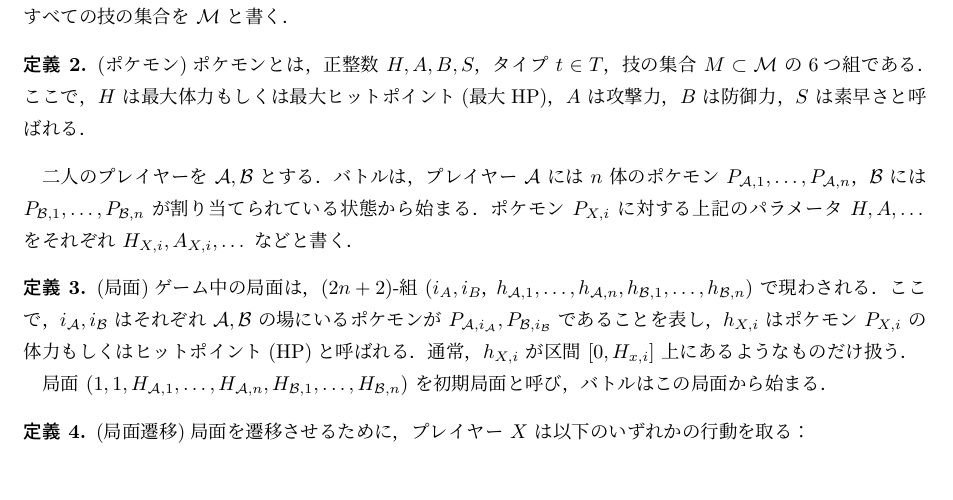
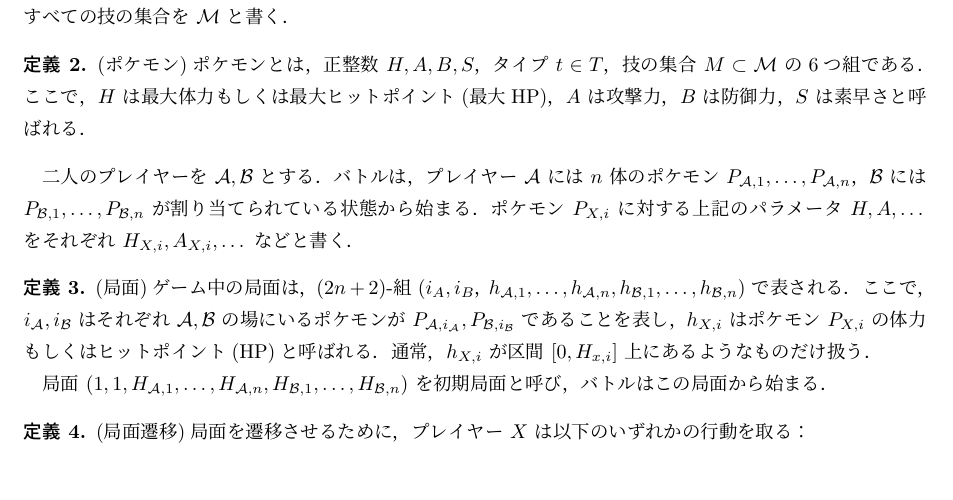
Before and after one commit to mir-ikbch/formal_pokemon, a LaTeX document (pokemon.tex): part of page 1 of 2, cut so that both start at the same text. Compiled offline with pLaTeX and dvipdfmx.

Commit message:
fixed typo

```diff
--- a/pokemon.tex
+++ b/pokemon.tex
@@ -42,7 +42,7 @@
 バトルは，プレイヤー $\mathcal A$ には $n$ 体のポケモン $P_{\mathcal A,1},\dots,P_{\mathcal A,n}$，$\mathcal B$ には $P_{\mathcal B,1},\dots,P_{\mathcal B,n}$ が割り当てられている状態から始まる．
 ポケモン $P_{X,i}$ に対する上記のパラメータ $H,A,\dots$ をそれぞれ $H_{X,i},A_{X,i},\dots$ などと書く．
 \begin{definition}
-(局面)ゲーム中の局面は，($2n+2$)-組 $(i_A,i_B，h_{\mathcal A,1},\dots,h_{\mathcal A,n},h_{\mathcal B,1},\dots,h_{\mathcal B,n})$ で現わされる．
+(局面)ゲーム中の局面は，($2n+2$)-組 $(i_A,i_B，h_{\mathcal A,1},\dots,h_{\mathcal A,n},h_{\mathcal B,1},\dots,h_{\mathcal B,n})$ で表される．
 ここで，$i_\mathcal A,i_\mathcal B$ はそれぞれ $\mathcal A,\mathcal B$ の場にいるポケモンが $P_{\mathcal A,i_\mathcal A},P_{\mathcal B,i_\mathcal B}$ であることを表し，$h_{X,i}$ はポケモン $P_{X,i}$ の体力もしくはヒットポイント(HP)と呼ばれる．
 通常，$h_{X,i}$ が区間 $[0,H_{x,i}]$ 上にあるようなものだけ扱う．
 
```
Also changed, not shown: pokemon.pdf.
